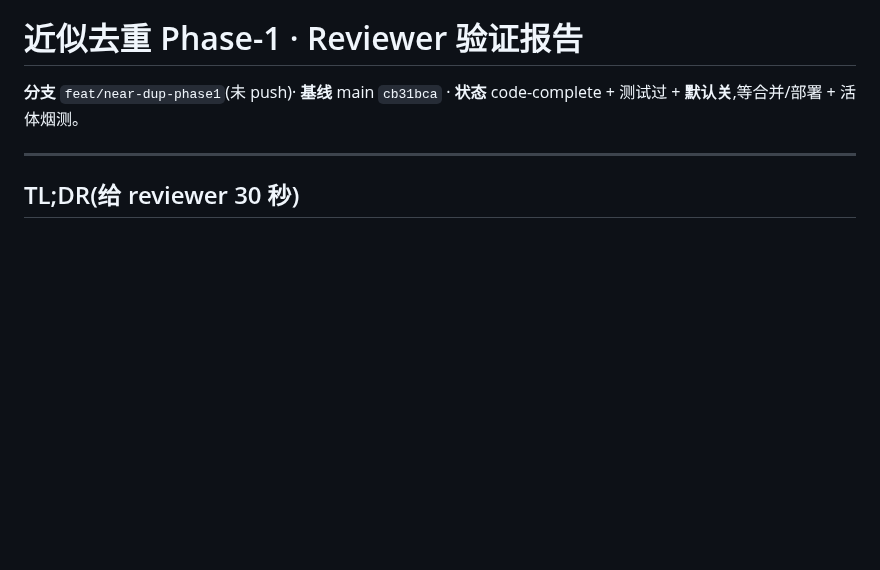
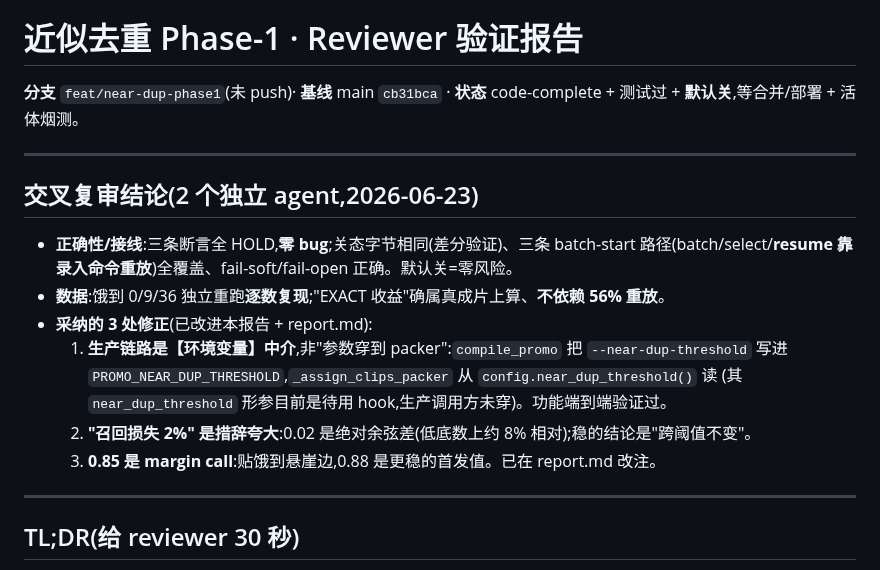
Before and after one commit to Leo86868/Promo-Pipeline, a Markdown page: workflow/near-dup-phase1-REVIEW.md, the part around the change. Drawn GitHub-style; blank space fills up the shorter version.

```diff
--- a/workflow/near-dup-phase1-REVIEW.md
+++ b/workflow/near-dup-phase1-REVIEW.md
@@ -1,6 +1,19 @@
 # 近似去重 Phase-1 · Reviewer 验证报告
 
 **分支** `feat/near-dup-phase1`(未 push)· **基线** main `cb31bca` · **状态** code-complete + 测试过 + **默认关**,等合并/部署 + 活体烟测。
+
+---
+
+## 交叉复审结论(2 个独立 agent,2026-06-23)
+
+- **正确性/接线**:三条断言全 HOLD,**零 bug**;关态字节相同(差分验证)、三条 batch-start 路径(batch/select/**resume 靠录入命令重放**)全覆盖、fail-soft/fail-open 正确。默认关=零风险。
+- **数据**:饿到 0/9/36 独立重跑**逐数复现**;"EXACT 收益"确属真成片上算、**不依赖 56% 重放**。
+- **采纳的 3 处修正**(已改进本报告 + report.md):
+  1. **生产链路是【环境变量】中介**,非"参数穿到 packer":`compile_promo` 把 `--near-dup-threshold`
+     写进 `PROMO_NEAR_DUP_THRESHOLD`,`_assign_clips_packer` 从 `config.near_dup_threshold()` 读
+     (其 `near_dup_threshold` 形参目前是待用 hook,生产调用方未穿)。功能端到端验证过。
+  2. **"召回损失 2%" 是措辞夸大**:0.02 是绝对余弦差(低底数上约 8% 相对);稳的结论是"跨阈值不变"。
+  3. **0.85 是 margin call**:贴饿到悬崖边,0.88 是更稳的首发值。已在 report.md 改注。
 
 ---
 
```
Also changed, not shown: workflow/near-dup-phase1-report.md (+7 -5 lines).
